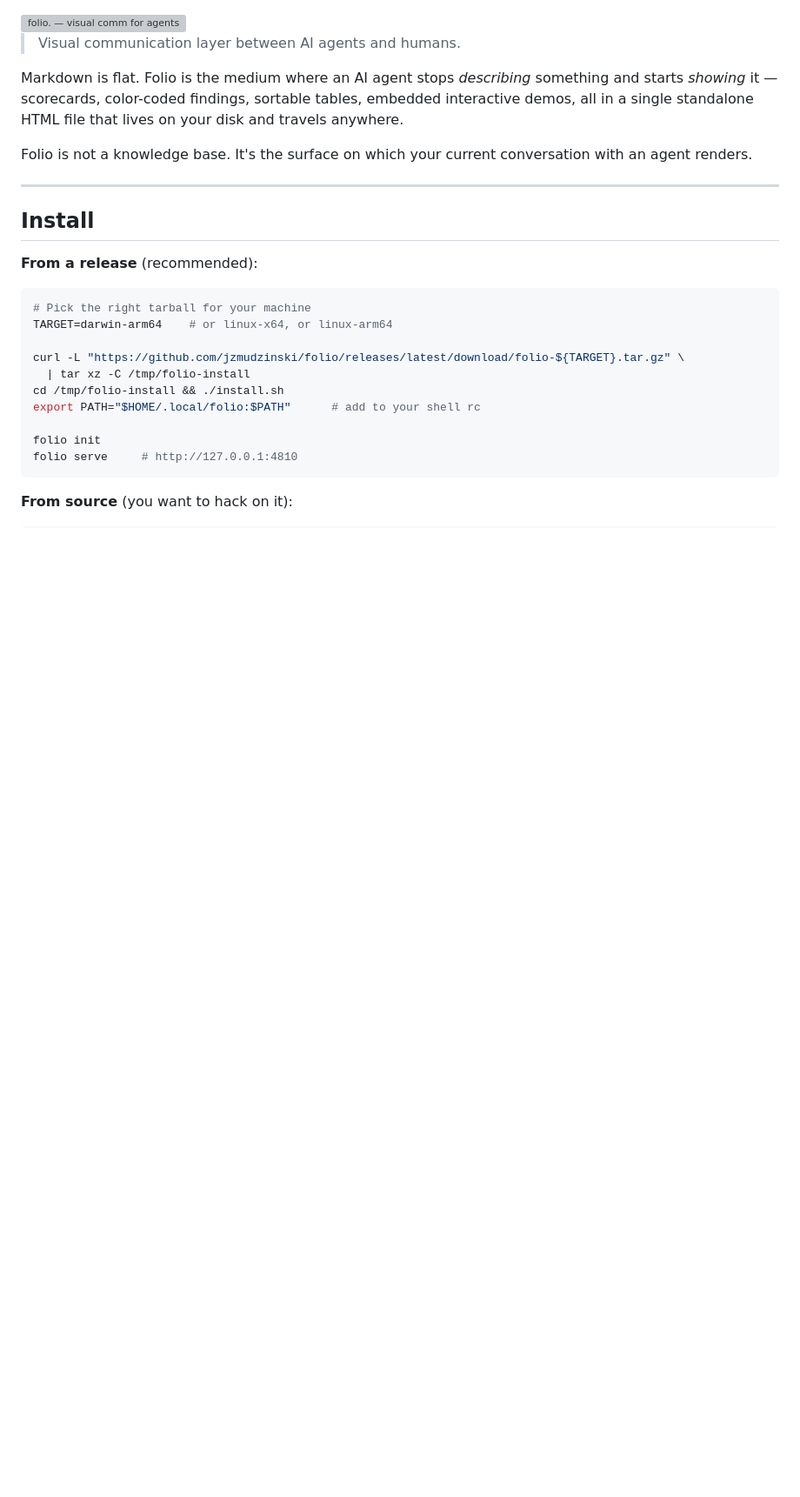
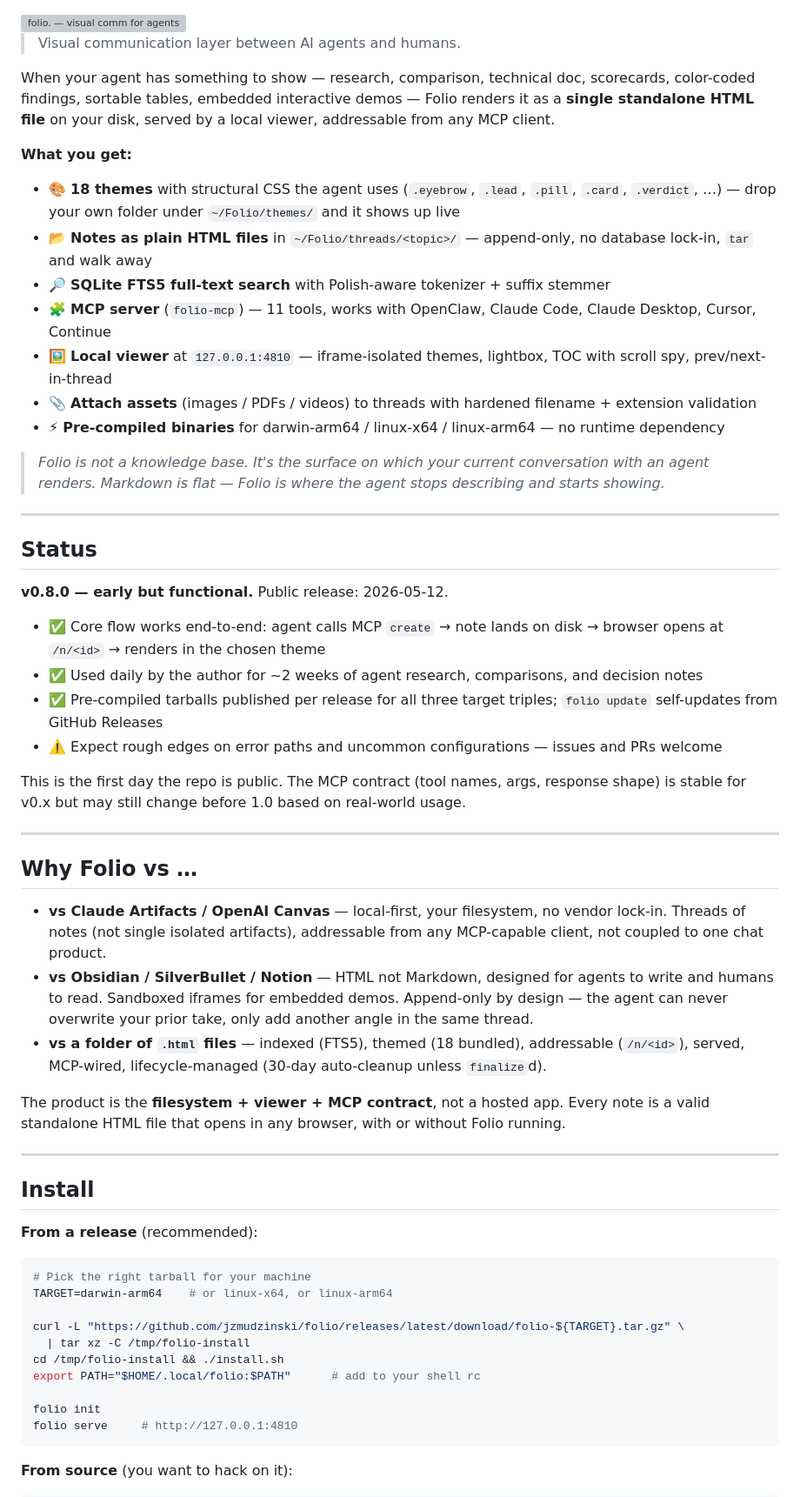
Before and after one commit to jzmudzinski/folio, a Markdown page: README.md, the part around the change. Shown at 87% size. Rendered like a GitHub page; blank space fills up the shorter version; grey boxes are pictures that could not be loaded.

Commit message:
docs: rework README for public launch (#19)
- Lift concrete bullet "what you get" above philosophy (visual scanners
  see the product immediately)
- Add Status section: v0.8.0, what works today, what's rough
- Add "Why Folio vs ..." comparing to Claude Artifacts / Canvas,
  Obsidian / SilverBullet / Notion, and raw HTML folders

Motivation: repo went public today and may get a traffic blast from
Karpathy-thread reply. README needed clearer "is this real?" signals
and a 30-second decision frame, not just install + commands.

```diff
--- a/README.md
+++ b/README.md
@@ -5,9 +5,42 @@
 
 > Visual communication layer between AI agents and humans.
 
-Markdown is flat. Folio is the medium where an AI agent stops *describing* something and starts *showing* it — scorecards, color-coded findings, sortable tables, embedded interactive demos, all in a single standalone HTML file that lives on your disk and travels anywhere.
+When your agent has something to show — research, comparison, technical doc, scorecards, color-coded findings, sortable tables, embedded interactive demos — Folio renders it as a **single standalone HTML file** on your disk, served by a local viewer, addressable from any MCP client.
 
-Folio is not a knowledge base. It's the surface on which your current conversation with an agent renders.
+**What you get:**
+
+- 🎨 **18 themes** with structural CSS the agent uses (`.eyebrow`, `.lead`, `.pill`, `.card`, `.verdict`, …) — drop your own folder under `~/Folio/themes/` and it shows up live
+- 📂 **Notes as plain HTML files** in `~/Folio/threads/<topic>/` — append-only, no database lock-in, `tar` and walk away
+- 🔎 **SQLite FTS5 full-text search** with Polish-aware tokenizer + suffix stemmer
+- 🧩 **MCP server** (`folio-mcp`) — 11 tools, works with OpenClaw, Claude Code, Claude Desktop, Cursor, Continue
+- 🖼️ **Local viewer** at `127.0.0.1:4810` — iframe-isolated themes, lightbox, TOC with scroll spy, prev/next-in-thread
+- 📎 **Attach assets** (images / PDFs / videos) to threads with hardened filename + extension validation
+- ⚡ **Pre-compiled binaries** for darwin-arm64 / linux-x64 / linux-arm64 — no runtime dependency
+
+> *Folio is not a knowledge base. It's the surface on which your current conversation with an agent renders. Markdown is flat — Folio is where the agent stops describing and starts showing.*
+
+---
+
+## Status
+
+**v0.8.0 — early but functional.** Public release: 2026-05-12.
+
+- ✅ Core flow works end-to-end: agent calls MCP `create` → note lands on disk → browser opens at `/n/<id>` → renders in the chosen theme
+- ✅ Used daily by the author for ~2 weeks of agent research, comparisons, and decision notes
+- ✅ Pre-compiled tarballs published per release for all three target triples; `folio update` self-updates from GitHub Releases
+- ⚠️ Expect rough edges on error paths and uncommon configurations — issues and PRs welcome
+
+This is the first day the repo is public. The MCP contract (tool names, args, response shape) is stable for v0.x but may still change before 1.0 based on real-world usage.
+
+---
+
+## Why Folio vs …
+
+- **vs Claude Artifacts / OpenAI Canvas** — local-first, your filesystem, no vendor lock-in. Threads of notes (not single isolated artifacts), addressable from any MCP-capable client, not coupled to one chat product.
+- **vs Obsidian / SilverBullet / Notion** — HTML not Markdown, designed for agents to write and humans to read. Sandboxed iframes for embedded demos. Append-only by design — the agent can never overwrite your prior take, only add another angle in the same thread.
+- **vs a folder of `.html` files** — indexed (FTS5), themed (18 bundled), addressable (`/n/<id>`), served, MCP-wired, lifecycle-managed (30-day auto-cleanup unless `finalize`d).
+
+The product is the **filesystem + viewer + MCP contract**, not a hosted app. Every note is a valid standalone HTML file that opens in any browser, with or without Folio running.
 
 ---
 
```
